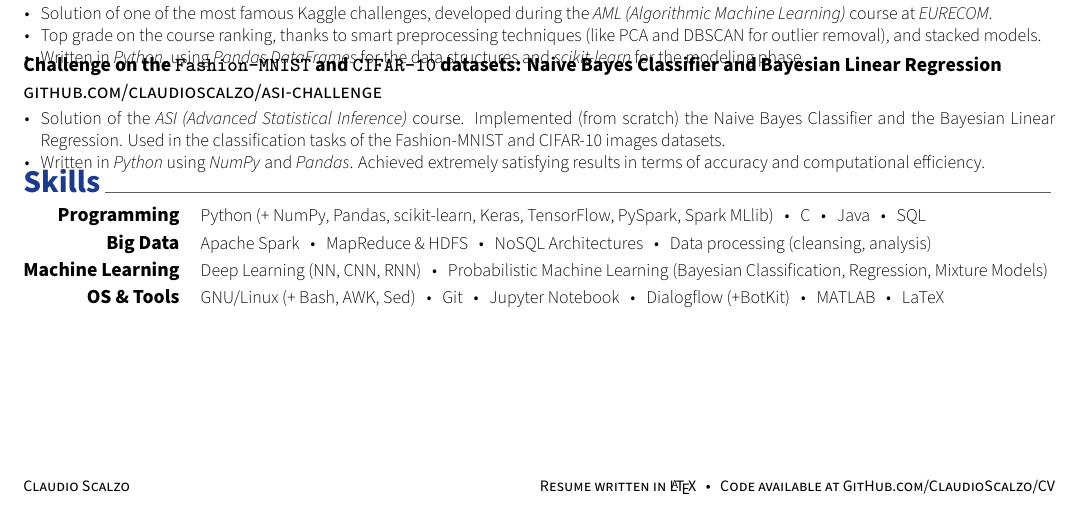
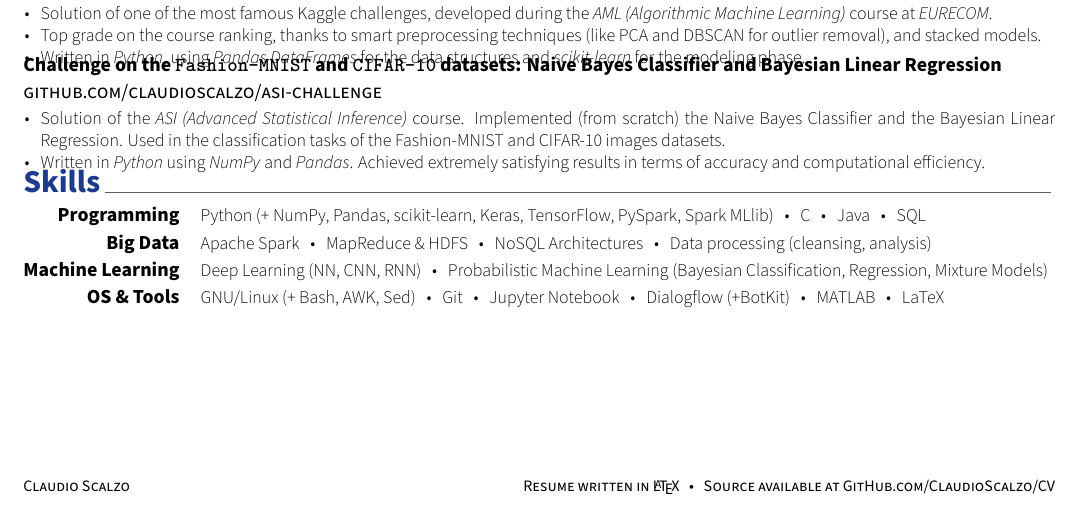
Before and after one commit to claudioscalzo/cv, a LaTeX CV (cv.tex): part of the page, cut so that both start at the same text. Compiled offline with XeLaTeX.

Commit message:
Modified footer.

```diff
--- a/cv.tex
+++ b/cv.tex
@@ -84,7 +84,7 @@
 \makecvfooter
   {\href{https://www.linkedin.com/in/claudioscalzo}{Claudio Scalzo}}
   {}
-  {Resume written in \href{https://www.latex-project.org}{\LaTeX}~~~\textbullet~~~Code available at \href{https://github.com/claudioscalzo/cv}{GitHub.com/ClaudioScalzo/CV}}
+  {Resume written in \href{https://www.latex-project.org}{\LaTeX}~~~\textbullet~~~Source available at \href{https://github.com/claudioscalzo/cv}{GitHub.com/ClaudioScalzo/CV}}
 
 
 %-------------------------------------------------------------------------------
```
